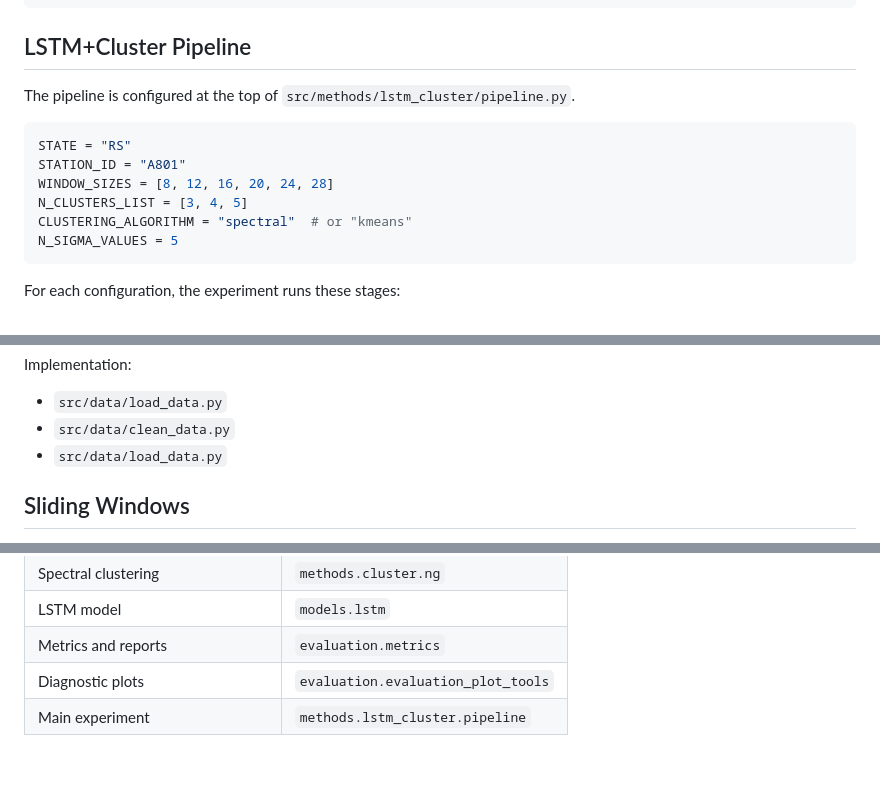
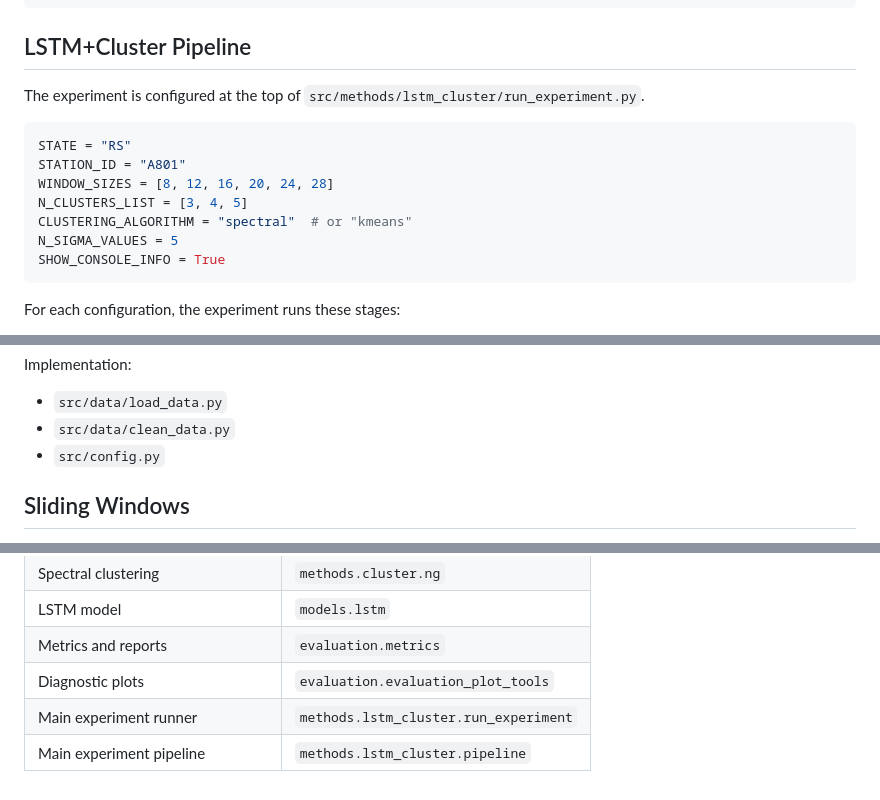
Before and after one commit to LeonardoLucasdaSilva/climate_temporal_cluster, a Markdown page: README.md, 3 parts joined by grey strips. Drawn GitHub-style.

````diff
--- a/README.md
+++ b/README.md
@@ -71,7 +73,8 @@ climate_temporal_cluster/
 
 ## LSTM+Cluster Pipeline
 
-The pipeline is configured at the top of `src/methods/lstm_cluster/pipeline.py`.
+The experiment is configured at the top of
+`src/methods/lstm_cluster/run_experiment.py`.
 
 ```python
 STATE = "RS"
@@ -80,6 +83,7 @@ WINDOW_SIZES = [8, 12, 16, 20, 24, 28]
 N_CLUSTERS_LIST = [3, 4, 5]
 CLUSTERING_ALGORITHM = "spectral"  # or "kmeans"
 N_SIGMA_VALUES = 5
+SHOW_CONSOLE_INFO = True
 ```
 
 For each configuration, the experiment runs these stages:
@@ -119,7 +123,7 @@ Implementation:
 
 - `src/data/load_data.py`
 - `src/data/clean_data.py`
-- `src/data/load_data.py`
+- `src/config.py`
 
 ## Sliding Windows
 
@@ -361,4 +371,5 @@ results = run_clustering_pipeline(
 | LSTM model | `models.lstm` |
 | Metrics and reports | `evaluation.metrics` |
 | Diagnostic plots | `evaluation.evaluation_plot_tools` |
-| Main experiment | `methods.lstm_cluster.pipeline` |
+| Main experiment runner | `methods.lstm_cluster.run_experiment` |
+| Main experiment pipeline | `methods.lstm_cluster.pipeline` |
````
Also changed, not shown: other parts of README.md (+16 -8 lines).
